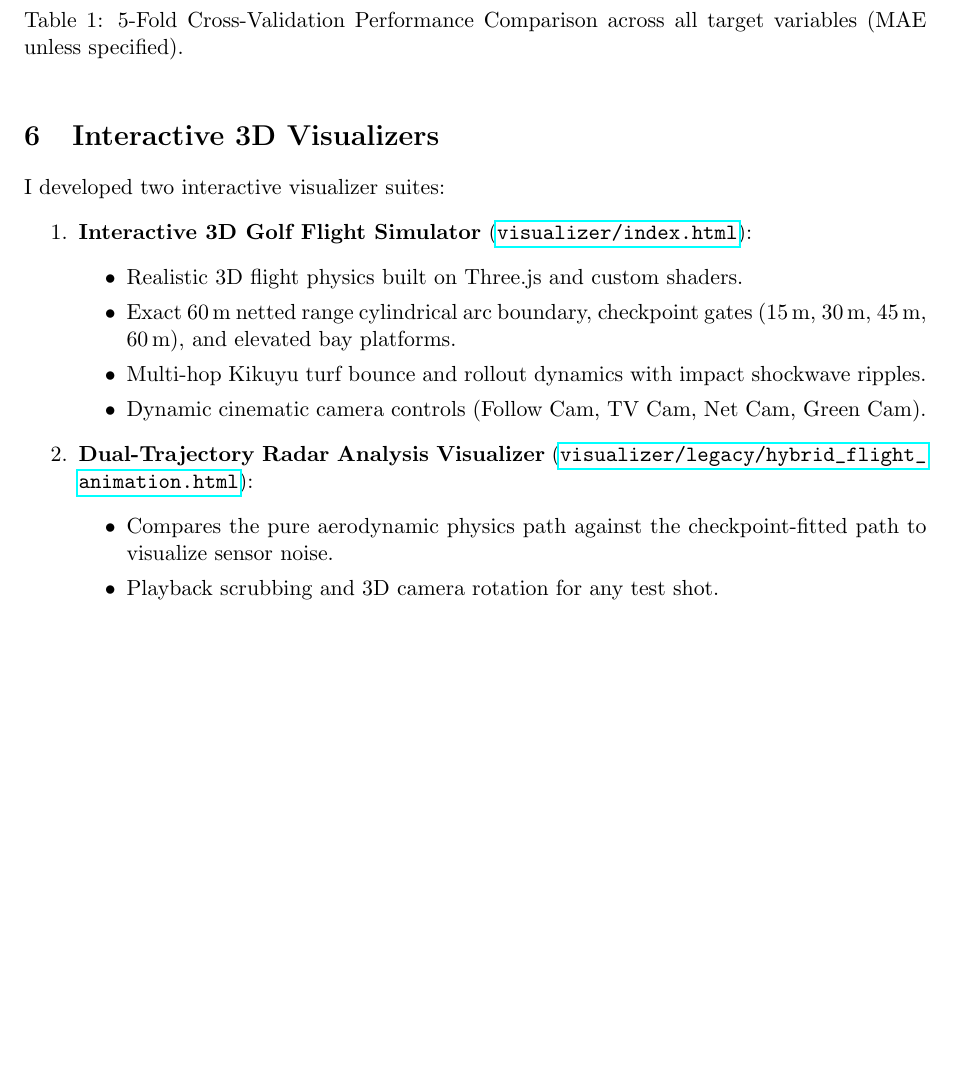
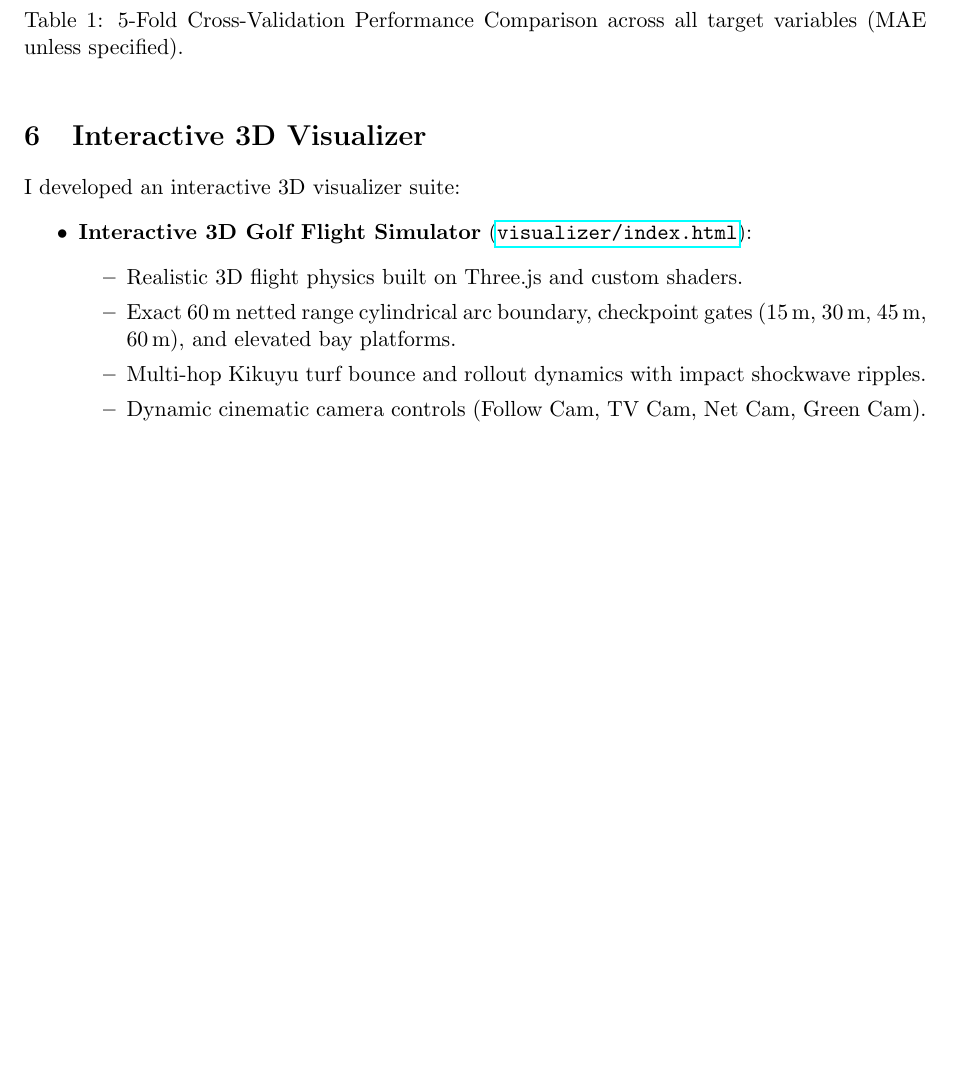
Before and after one commit to swantaan/inrange, a LaTeX document (report/KAGGLE_WRITEUP.tex): part of page 3 of 3, cut so that both start at the same text, the shorter picture padded with empty space. Compiled offline with pdfLaTeX.

Commit message:
Remove dual trajectory visualizer from report documents

```diff
--- a/report/KAGGLE_WRITEUP.tex
+++ b/report/KAGGLE_WRITEUP.tex
@@ -120,10 +120,10 @@ Stellenbosch uses Kikuyu grass with thick, spongy blades:
 \caption{5-Fold Cross-Validation Performance Comparison across all target variables (MAE unless specified).}
 \end{table}
 
-\section{Interactive 3D Visualizers}
+\section{Interactive 3D Visualizer}
 
-I developed two interactive visualizer suites:
-\begin{enumerate}
+I developed an interactive 3D visualizer suite:
+\begin{itemize}
     \item \textbf{Interactive 3D Golf Flight Simulator} (\url{visualizer/index.html}):
     \begin{itemize}
         \item Realistic 3D flight physics built on Three.js and custom shaders.
@@ -131,11 +131,6 @@ I developed two interactive visualizer suites:
         \item Multi-hop Kikuyu turf bounce and rollout dynamics with impact shockwave ripples.
         \item Dynamic cinematic camera controls (Follow Cam, TV Cam, Net Cam, Green Cam).
     \end{itemize}
-    \item \textbf{Dual-Trajectory Radar Analysis Visualizer} (\url{visualizer/legacy/hybrid_flight_animation.html}):
-    \begin{itemize}
-        \item Compares the pure aerodynamic physics path against the checkpoint-fitted path to visualize sensor noise.
-        \item Playback scrubbing and 3D camera rotation for any test shot.
-    \end{itemize}
-\end{enumerate}
+\end{itemize}
 
 \end{document}
```
Also changed, not shown: report/KAGGLE_WRITEUP.md (+7 -7 lines), report/KAGGLE_WRITEUP.pdf.
